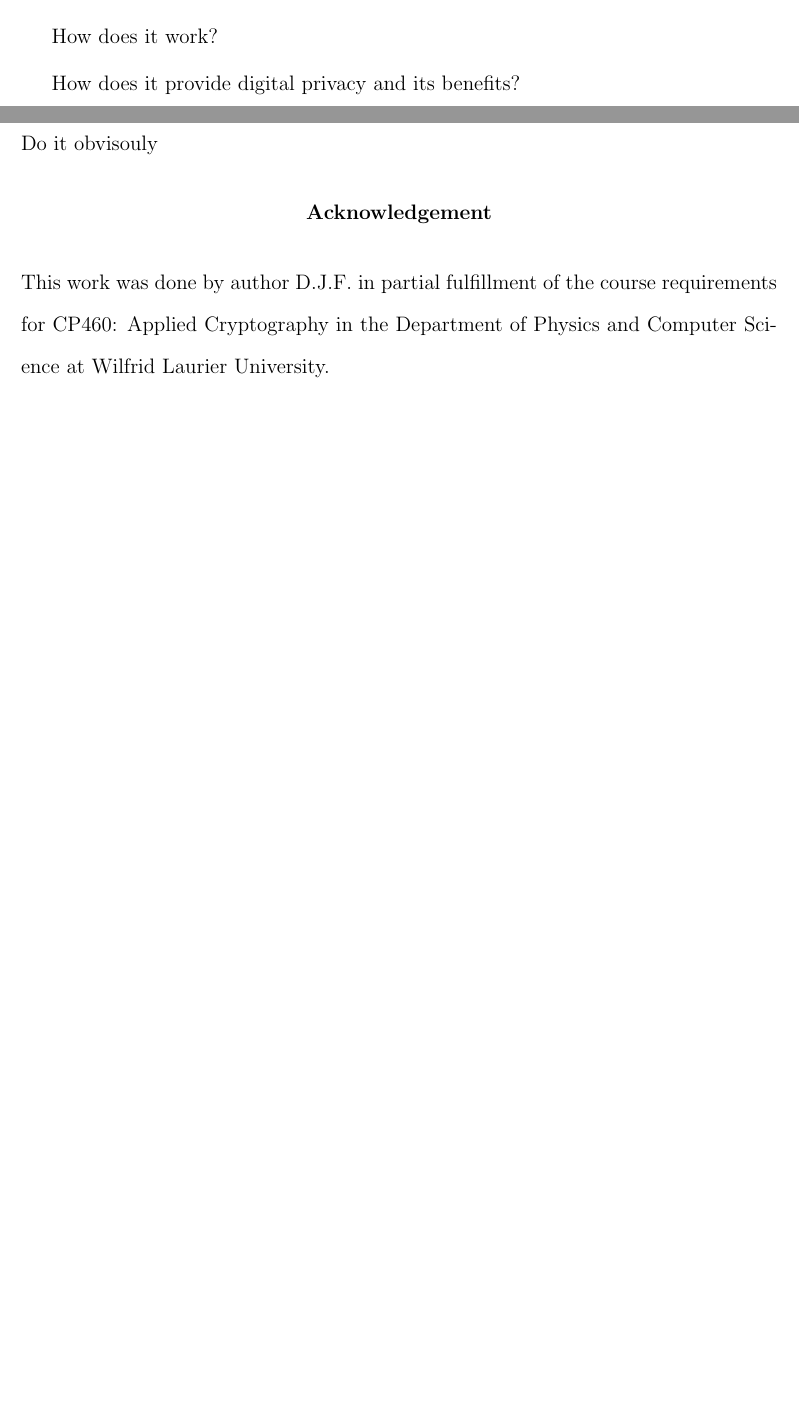
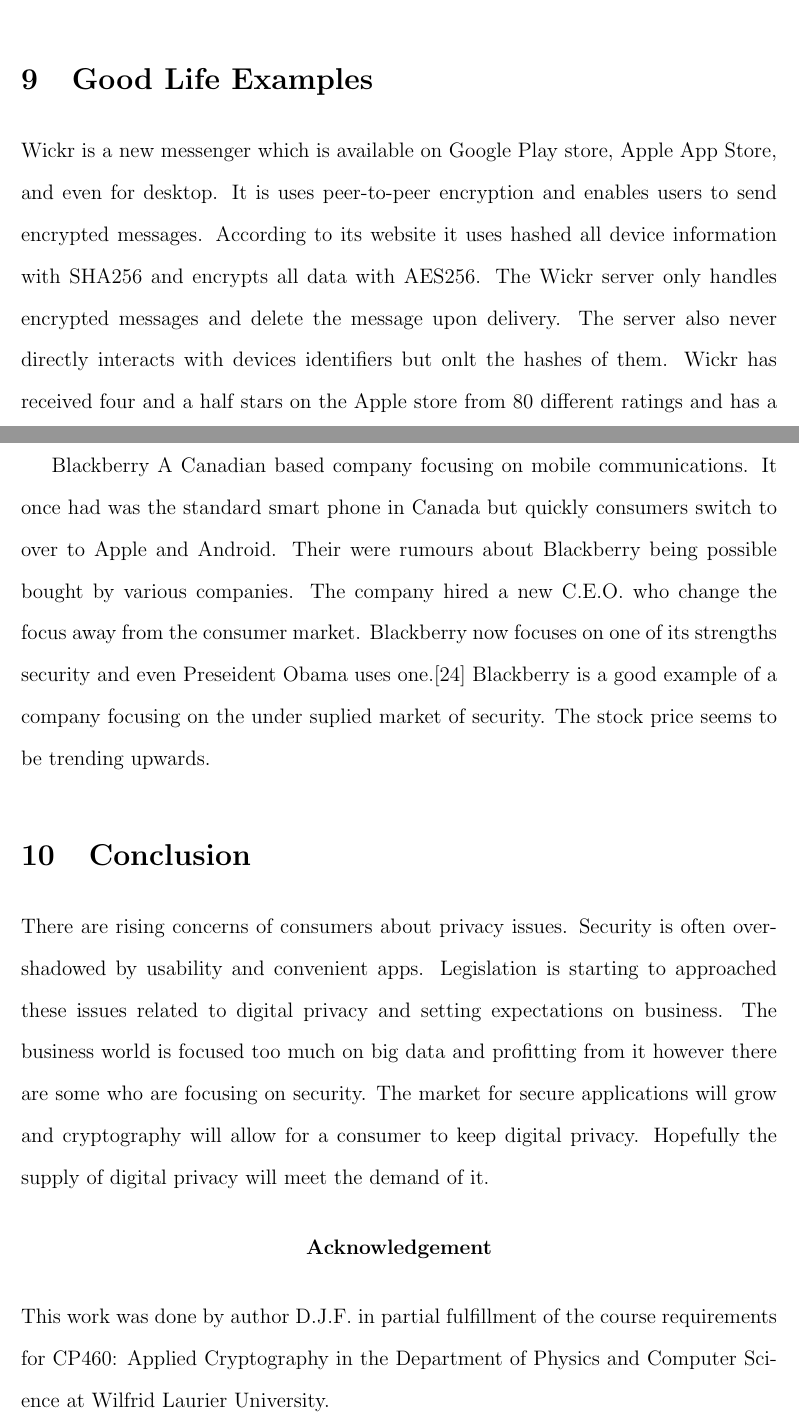
Before and after one commit to fras2560/CryptoPaper, a LaTeX paper (LaTex/paper.tex): two parts of pages 9 and 10 of 13 before the commit and two parts of pages 10 and 11 of 14 after it, joined at a grey line, cut at the place of the change, the shorter picture padded with empty space. Compiled offline with pdfLaTeX.

Commit message:
Added a little bit about Onion Routing. Added information abouta few life examples

```diff
--- a/LaTex/paper.tex
+++ b/LaTex/paper.tex
@@ -96,14 +96,21 @@
 Anonymous Remailers can be used to send communications anonymously. However Type III  has been said to not be trusted for anonymity \cite{GoldbertTwo}. The previous version have their technical issues. This details would need to be sorted out before this techonlogy can be replied upon.
 
 \section{Onion Routing}\label{}
-What is it?
+Onion Routing is a system that allows a user to commuicate with servers while maintaining anonymity. The name is derived from how the system peels away encryption similar to the peeling of an onion. The system to use this idea was the Onion Router and the idea was published in 1998 \cite{Reed}.
 
-How does it work?
+The simple idea of Onion Routing is creating an indirect path between nodes starting at the user's node and ending at the recipents. Each node in the path does not the recipents but rather just the next node in the path. Each node does not know the path due to the way the packet is encrypted. Each node removes a level of encryption and to determine which node to pass to. This path may be used so the recipent can respond which allows of pseudonymous communications.
 
-How does it provide digital privacy and its benefits?
+The creators of Onion Routing designed it to prevent traffic analysis. This helps users be able to prevent someone from determining the private information. The creators even discussed applications of Onion Routing such as email, web browsing, digital cash, and a few others\cite{Reed}. Tor is the successor to the Onion Router and can be used for browsing along with other things. There are wide range of software and services that can be found on Tor Project webpage including Tor browser and even Orbot which is Tor for Android device. There are a few criticisms of Tor such as slow web browsing speed \cite{GoldbertTwo}.
+
+\section{Good Life Examples}\label{sec:real-life}
+Wickr is a new messenger which is available on Google Play store, Apple App Store, and even for desktop. It is uses peer-to-peer encryption and enables users to send encrypted messages.  According to its website it uses hashed all device information with SHA256 and encrypts all data with AES256. The Wickr server only handles encrypted messages and delete the message upon delivery. The server also never directly interacts with devices identifiers but onlt the hashes of them. Wickr has received four and a half stars on the Apple store from 80 different ratings and has a similar rating on the Google Play store.
+
+Blackberry
+A Canadian based company focusing on mobile communications. It once had was the standard smart phone in Canada but quickly consumers switch to over to Apple and Android. Their were rumours about Blackberry being possible bought by various companies. The company hired a new C.E.O. who change the focus away from the consumer market. Blackberry now focuses on one of its strengths security and even Preseident Obama uses one.\cite{Marks} Blackberry is a good example of a company focusing on the under suplied market of security. The stock price seems to be trending upwards.
+
 
 \section{Conclusion}\label{sec:conclusion}
-Do it obvisouly
+There are rising concerns of consumers about privacy issues. Security is often over-shadowed by usability and convenient apps. Legislation is starting to approached these issues related to digital privacy and setting expectations on business. The business world is focused too much on big data and profitting from it however there are some who are focusing on security. The market for secure applications will grow and cryptography will allow for a consumer to keep digital privacy. Hopefully the supply of digital privacy will meet the demand of it.
 
 \begin{center}
 {\bf Acknowledgement}
```
Also changed, not shown: LaTex/paper.pdf, LaTex/paper.tex (6 more changed lines).
